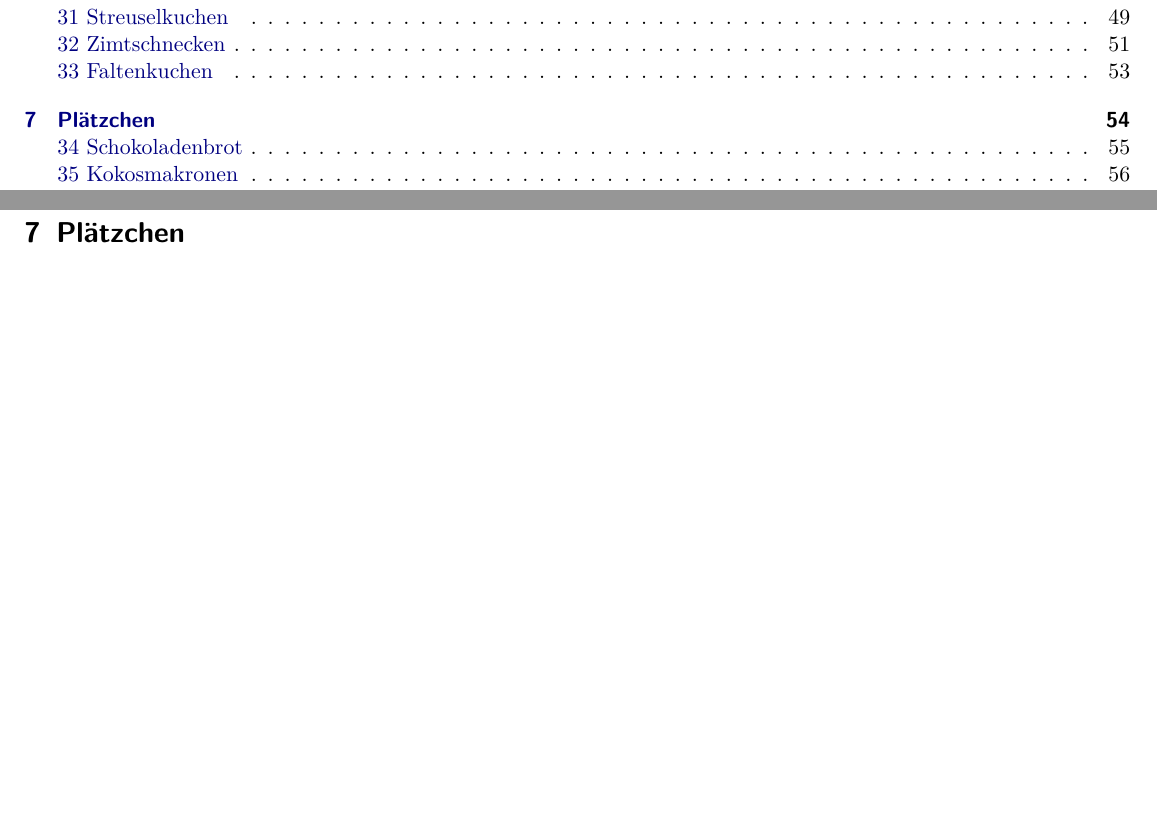
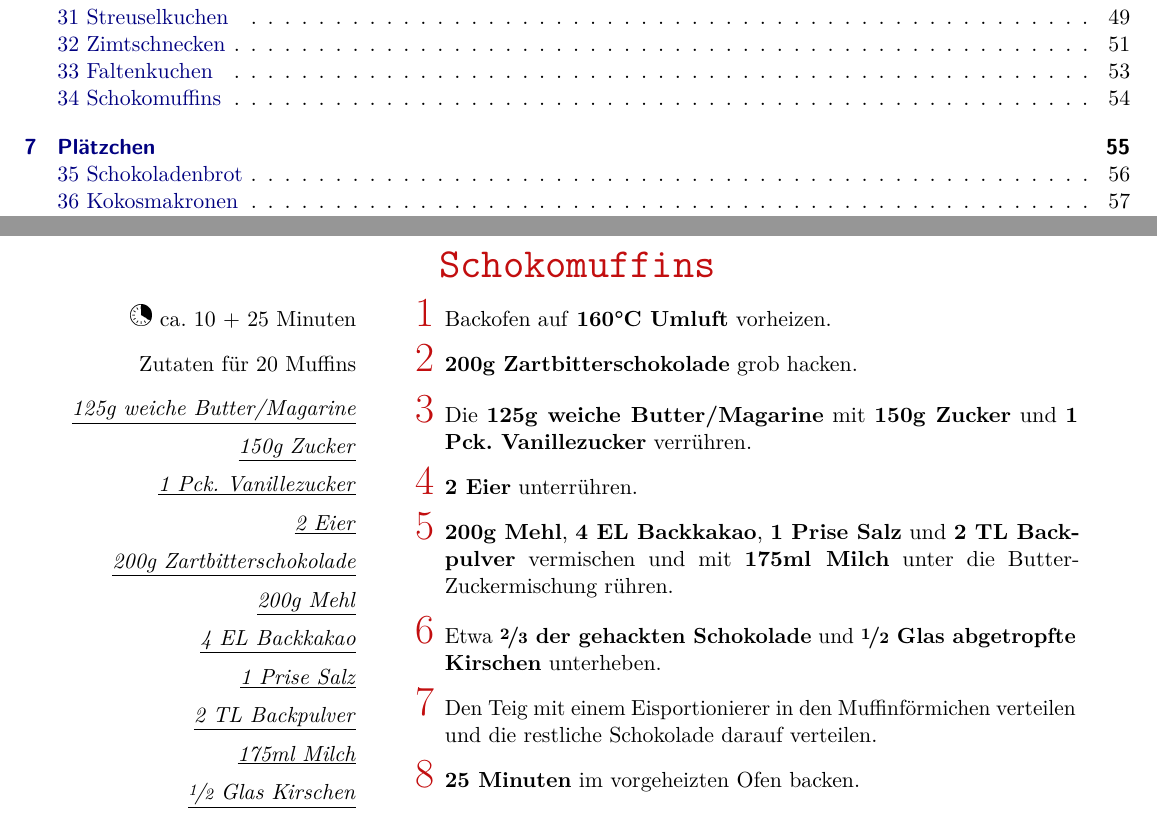
Before and after one commit to maxklenk/cookbook, a LaTeX document (cookbook.tex, which reads rezepte/kuchen/schokomuffins.tex): two parts of pages 3 and 54 of 62 before the commit and two parts of pages 3 and 54 of 63 after it, joined at a grey line, cut so that both start at the same text, the shorter picture padded with empty space. Compiled offline with pdfLaTeX.

Commit message:
add schokomuffins

```diff
--- a/cookbook.tex
+++ b/cookbook.tex
@@ -121,6 +121,7 @@
 \input{./rezepte/kuchen/streuselkuchen.tex}
 \input{./rezepte/kuchen/zimtschnecken.tex}
 \input{./rezepte/kuchen/faltenkuchen.tex}
+\input{./rezepte/kuchen/schokomuffins.tex}
 
 \newpage
 {\vspace*{4cm}\section{Plätzchen}}
--- /dev/null
+++ b/rezepte/kuchen/schokomuffins.tex
@@ -0,0 +1,41 @@
+\begin{recipe}[]{Schokomuffins} %Quelle: https://www.einfachbacken.de/rezepte/schokomuffins-saftig-schnell
+	\timerecipe[Minuten]{ca. 10 + 25} %mit [EINHEIT]
+	\personcount[Muffins]{20} % mit[ART]
+	 % ggf. \nicefrac{1}{2}
+	\ingredient{125g weiche Butter/Magarine}
+	\ingredient{150g Zucker}
+	\ingredient{1 Pck. Vanillezucker}
+	\ingredient{2 Eier}
+	\ingredient{200g Zartbitterschokolade}
+	\ingredient{200g Mehl}
+	\ingredient{4 EL Backkakao}
+	\ingredient{1 Prise Salz}
+	\ingredient{2 TL Backpulver}
+	\ingredient{175ml Milch}
+	\ingredient{\nicefrac{1}{2} Glas Kirschen}
+
+\step
+Backofen auf \textbf{160°C Umluft} vorheizen.
+
+\step
+\textbf{200g Zartbitterschokolade} grob hacken.
+
+\step
+Die \textbf{125g weiche Butter/Magarine} mit \textbf{150g Zucker} und \textbf{1 Pck. Vanillezucker} verrühren.
+
+\step
+\textbf{2 Eier} unterrühren.
+
+\step
+\textbf{200g Mehl}, \textbf{4 EL Backkakao}, \textbf{1 Prise Salz} und \textbf{2 TL Backpulver} vermischen und mit \textbf{175ml Milch} unter die Butter-Zuckermischung rühren.
+
+\step
+Etwa \textbf{\nicefrac{2}{3} der gehackten Schokolade} und \textbf{\nicefrac{1}{2} Glas abgetropfte Kirschen} unterheben.
+
+\step
+Den Teig mit einem Eisportionierer in den Muffinförmichen verteilen und die restliche Schokolade darauf verteilen.
+
+\step
+\textbf{25 Minuten} im vorgeheizten Ofen backen.
+
+\end{recipe}
```
